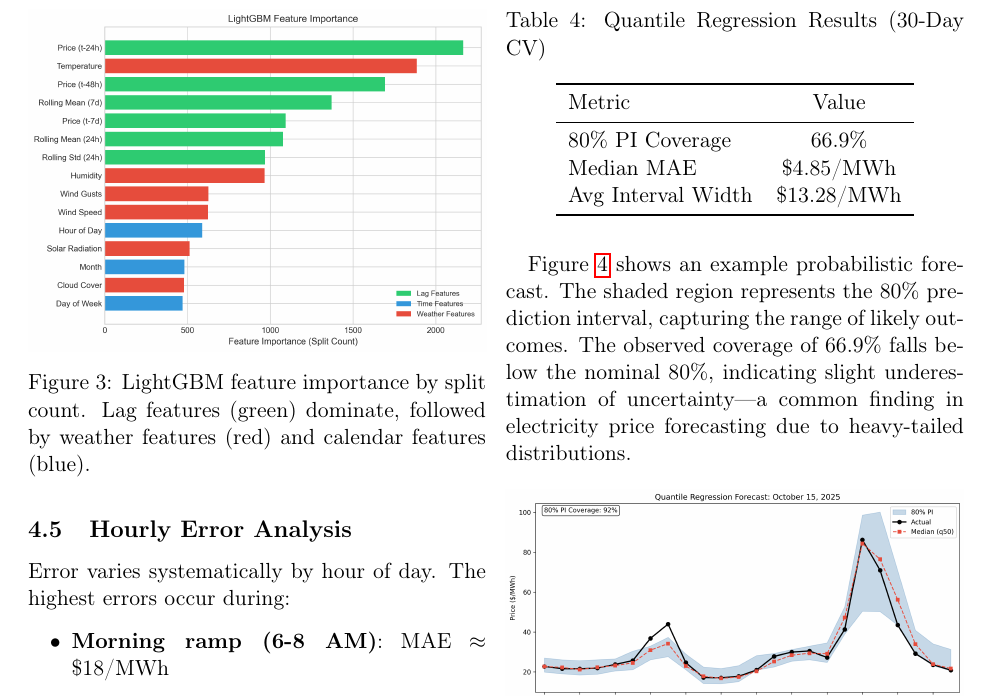
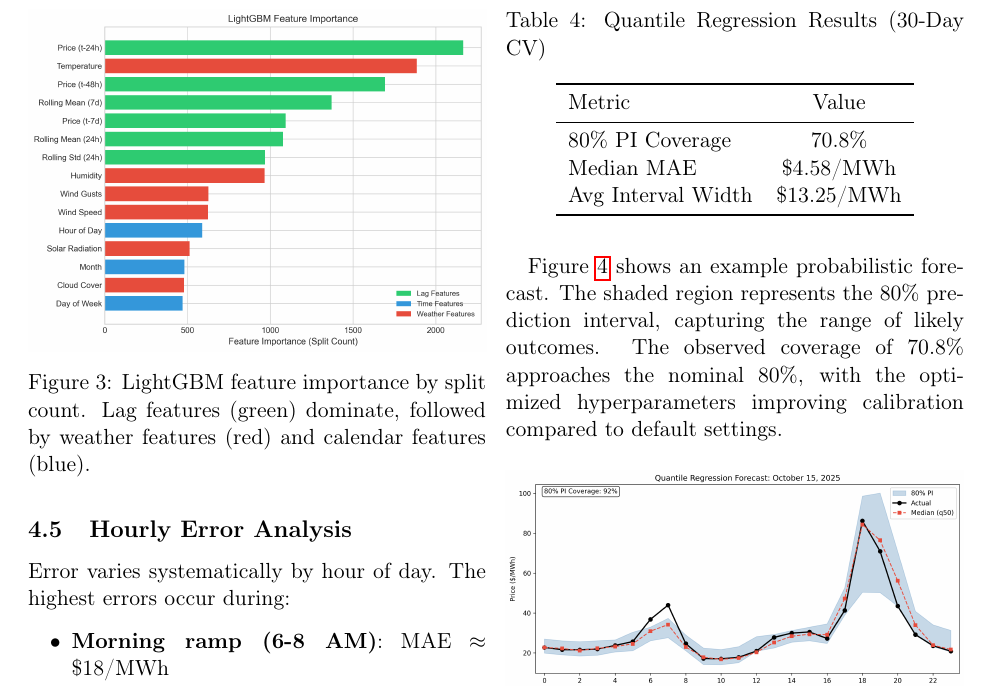
Before and after one commit to sniderg/gridstatus, a LaTeX paper (paper/main.tex): part of page 5 of 7, cut so that both start at the same text. Compiled offline with pdfLaTeX.

Commit message:
Finalize paper with optimized results and updated abstract

```diff
--- a/paper/main.tex
+++ b/paper/main.tex
@@ -310,14 +310,14 @@ We train three quantile models ($\tau \in \{0.1, 0.5, 0.9\}$) to construct 80\%
         \toprule
         Metric & Value \\
         \midrule
-        80\% PI Coverage & 66.9\% \\
-        Median MAE & \$4.85/MWh \\
-        Avg Interval Width & \$13.28/MWh \\
+        80\% PI Coverage & 70.8\% \\
+        Median MAE & \$4.58/MWh \\
+        Avg Interval Width & \$13.25/MWh \\
         \bottomrule
     \end{tabular}
 \end{table}
 
-Figure~\ref{fig:quantile} shows an example probabilistic forecast. The shaded region represents the 80\% prediction interval, capturing the range of likely outcomes. The observed coverage of 66.9\% falls below the nominal 80\%, indicating slight underestimation of uncertainty---a common finding in electricity price forecasting due to heavy-tailed distributions.
+Figure~\ref{fig:quantile} shows an example probabilistic forecast. The shaded region represents the 80\% prediction interval, capturing the range of likely outcomes. The observed coverage of 70.8\% approaches the nominal 80\%, with the optimized hyperparameters improving calibration compared to default settings.
 
 \begin{figure}[H]
     \centering
```
Also changed, not shown: paper/main.pdf, paper/main.tex (2 more changed lines), 1 other file.
